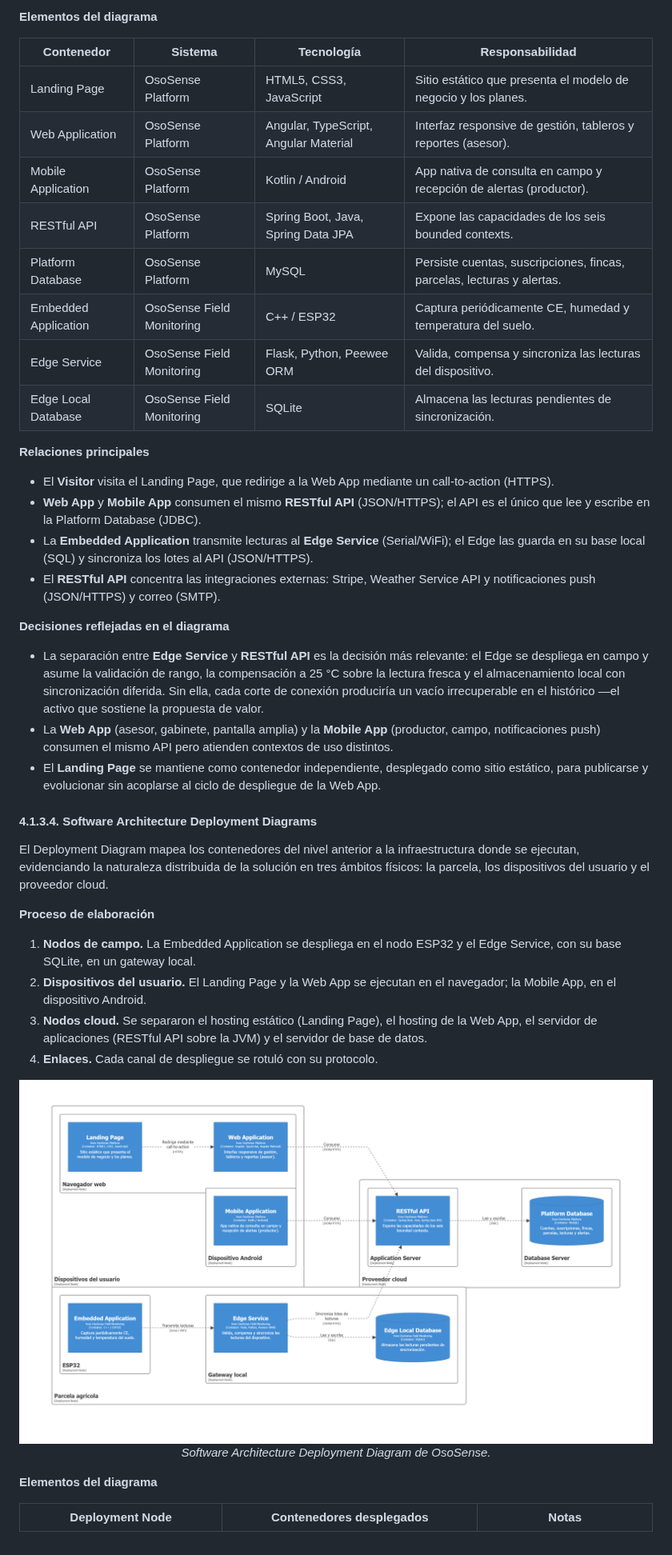
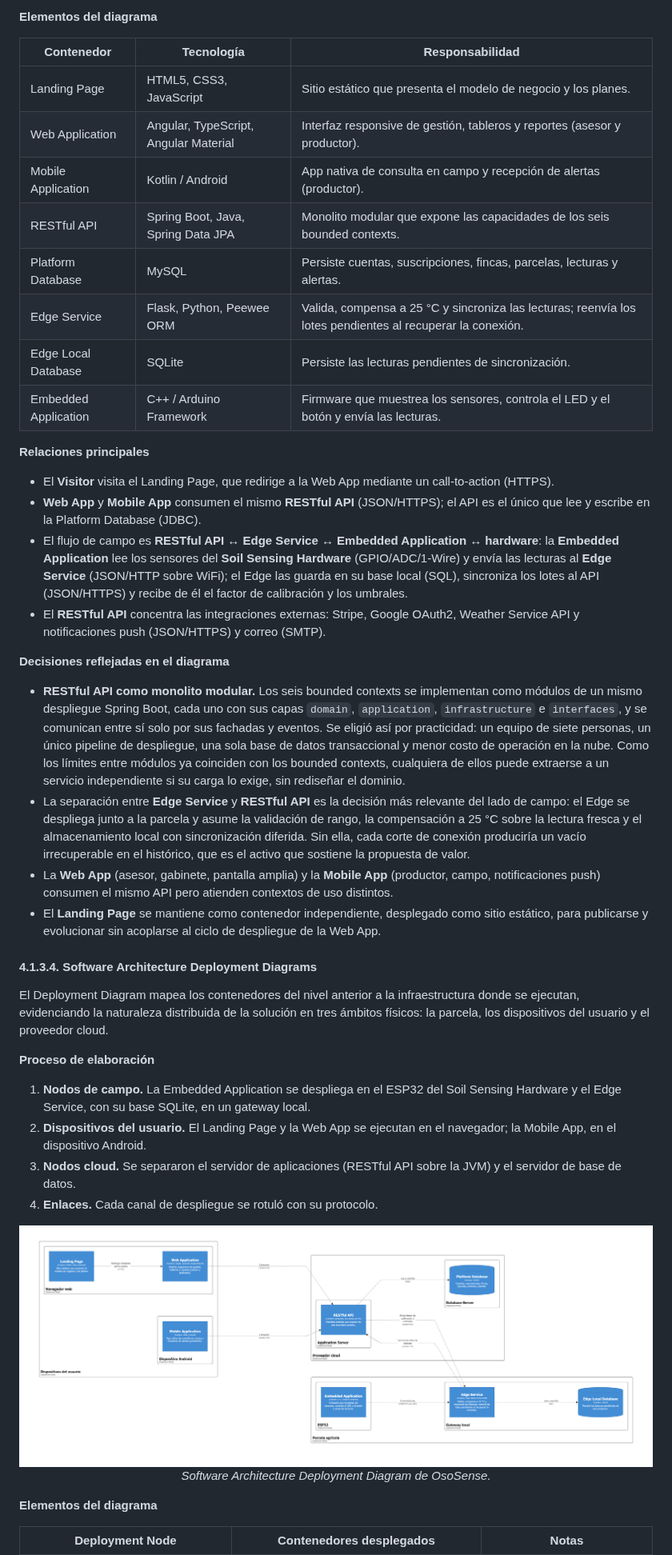
Before and after one commit to OsoTerra-IoT/OsoTerra---Project-Report, a Markdown page: chapters/chapter4.md, the part around one of its changes. Shown at 80% size. GitHub-like rendering; pictures changed too: assets/strategic-ddd/deployment-diagram.png.

Commit message:
docs(chapter-4): merge C4 views into a single OsoSense system

```diff
--- a/chapters/chapter4.md
+++ b/chapters/chapter4.md
@@ -655,27 +650,28 @@ El Container Level abre los sistemas del nivel anterior en sus unidades de despl
 
 **Elementos del diagrama**
 
-| Contenedor | Sistema | Tecnología | Responsabilidad |
-|---|---|---|---|
-| Landing Page | OsoSense Platform | HTML5, CSS3, JavaScript | Sitio estático que presenta el modelo de negocio y los planes. |
-| Web Application | OsoSense Platform | Angular, TypeScript, Angular Material | Interfaz responsive de gestión, tableros y reportes (asesor). |
-| Mobile Application | OsoSense Platform | Kotlin / Android | App nativa de consulta en campo y recepción de alertas (productor). |
-| RESTful API | OsoSense Platform | Spring Boot, Java, Spring Data JPA | Expone las capacidades de los seis bounded contexts. |
-| Platform Database | OsoSense Platform | MySQL | Persiste cuentas, suscripciones, fincas, parcelas, lecturas y alertas. |
-| Embedded Application | OsoSense Field Monitoring | C++ / ESP32 | Captura periódicamente CE, humedad y temperatura del suelo. |
-| Edge Service | OsoSense Field Monitoring | Flask, Python, Peewee ORM | Valida, compensa y sincroniza las lecturas del dispositivo. |
-| Edge Local Database | OsoSense Field Monitoring | SQLite | Almacena las lecturas pendientes de sincronización. |
+| Contenedor | Tecnología | Responsabilidad |
+|---|---|---|
+| Landing Page | HTML5, CSS3, JavaScript | Sitio estático que presenta el modelo de negocio y los planes. |
+| Web Application | Angular, TypeScript, Angular Material | Interfaz responsive de gestión, tableros y reportes (asesor y productor). |
+| Mobile Application | Kotlin / Android | App nativa de consulta en campo y recepción de alertas (productor). |
+| RESTful API | Spring Boot, Java, Spring Data JPA | Monolito modular que expone las capacidades de los seis bounded contexts. |
+| Platform Database | MySQL | Persiste cuentas, suscripciones, fincas, parcelas, lecturas y alertas. |
+| Edge Service | Flask, Python, Peewee ORM | Valida, compensa a 25 °C y sincroniza las lecturas; reenvía los lotes pendientes al recuperar la conexión. |
+| Edge Local Database | SQLite | Persiste las lecturas pendientes de sincronización. |
+| Embedded Application | C++ / Arduino Framework | Firmware que muestrea los sensores, controla el LED y el botón y envía las lecturas. |
 
 **Relaciones principales**
 
 - El **Visitor** visita el Landing Page, que redirige a la Web App mediante un call-to-action (HTTPS).
 - **Web App** y **Mobile App** consumen el mismo **RESTful API** (JSON/HTTPS); el API es el único que lee y escribe en la Platform Database (JDBC).
-- La **Embedded Application** transmite lecturas al **Edge Service** (Serial/WiFi); el Edge las guarda en su base local (SQL) y sincroniza los lotes al API (JSON/HTTPS).
-- El **RESTful API** concentra las integraciones externas: Stripe, Weather Service API y notificaciones push (JSON/HTTPS) y correo (SMTP).
+- El flujo de campo es **RESTful API ↔ Edge Service ↔ Embedded Application ↔ hardware**: la **Embedded Application** lee los sensores del **Soil Sensing Hardware** (GPIO/ADC/1-Wire) y envía las lecturas al **Edge Service** (JSON/HTTP sobre WiFi); el Edge las guarda en su base local (SQL), sincroniza los lotes al API (JSON/HTTPS) y recibe de él el factor de calibración y los umbrales.
+- El **RESTful API** concentra las integraciones externas: Stripe, Google OAuth2, Weather Service API y notificaciones push (JSON/HTTPS) y correo (SMTP).
 
 **Decisiones reflejadas en el diagrama**
 
-- La separación entre **Edge Service** y **RESTful API** es la decisión más relevante: el Edge se despliega en campo y asume la validación de rango, la compensación a 25 °C sobre la lectura fresca y el almacenamiento local con sincronización diferida. Sin ella, cada corte de conexión produciría un vacío irrecuperable en el histórico —el activo que sostiene la propuesta de valor.
+- **RESTful API como monolito modular.** Los seis bounded contexts se implementan como módulos de un mismo despliegue Spring Boot, cada uno con sus capas `domain`, `application`, `infrastructure` e `interfaces`, y se comunican entre sí solo por sus fachadas y eventos. Se eligió así por practicidad: un equipo de siete personas, un único pipeline de despliegue, una sola base de datos transaccional y menor costo de operación en la nube. Como los límites entre módulos ya coinciden con los bounded contexts, cualquiera de ellos puede extraerse a un servicio independiente si su carga lo exige, sin rediseñar el dominio.
+- La separación entre **Edge Service** y **RESTful API** es la decisión más relevante del lado de campo: el Edge se despliega junto a la parcela y asume la validación de rango, la compensación a 25 °C sobre la lectura fresca y el almacenamiento local con sincronización diferida. Sin ella, cada corte de conexión produciría un vacío irrecuperable en el histórico, que es el activo que sostiene la propuesta de valor.
 - La **Web App** (asesor, gabinete, pantalla amplia) y la **Mobile App** (productor, campo, notificaciones push) consumen el mismo API pero atienden contextos de uso distintos.
 - El **Landing Page** se mantiene como contenedor independiente, desplegado como sitio estático, para publicarse y evolucionar sin acoplarse al ciclo de despliegue de la Web App.
 
@@ -685,9 +681,9 @@ El Deployment Diagram mapea los contenedores del nivel anterior a la infraestruc
 
 **Proceso de elaboración**
 
-1. **Nodos de campo.** La Embedded Application se despliega en el nodo ESP32 y el Edge Service, con su base SQLite, en un gateway local.
+1. **Nodos de campo.** La Embedded Application se despliega en el ESP32 del Soil Sensing Hardware y el Edge Service, con su base SQLite, en un gateway local.
 2. **Dispositivos del usuario.** El Landing Page y la Web App se ejecutan en el navegador; la Mobile App, en el dispositivo Android.
-3. **Nodos cloud.** Se separaron el hosting estático (Landing Page), el hosting de la Web App, el servidor de aplicaciones (RESTful API sobre la JVM) y el servidor de base de datos.
+3. **Nodos cloud.** Se separaron el servidor de aplicaciones (RESTful API sobre la JVM) y el servidor de base de datos.
 4. **Enlaces.** Cada canal de despliegue se rotuló con su protocolo.
 
 <div align="center">
```
Also changed, not shown: other parts of chapters/chapter4.md (+52 -59 lines), versions.md (+1 -0 lines), assets/strategic-ddd/container-diagram-field.png (deleted), assets/strategic-ddd/container-diagram-platform.png (deleted), assets/strategic-ddd/system-context-diagram.png, assets/strategic-ddd/system-landscape-diagram.png, 2 other files.
